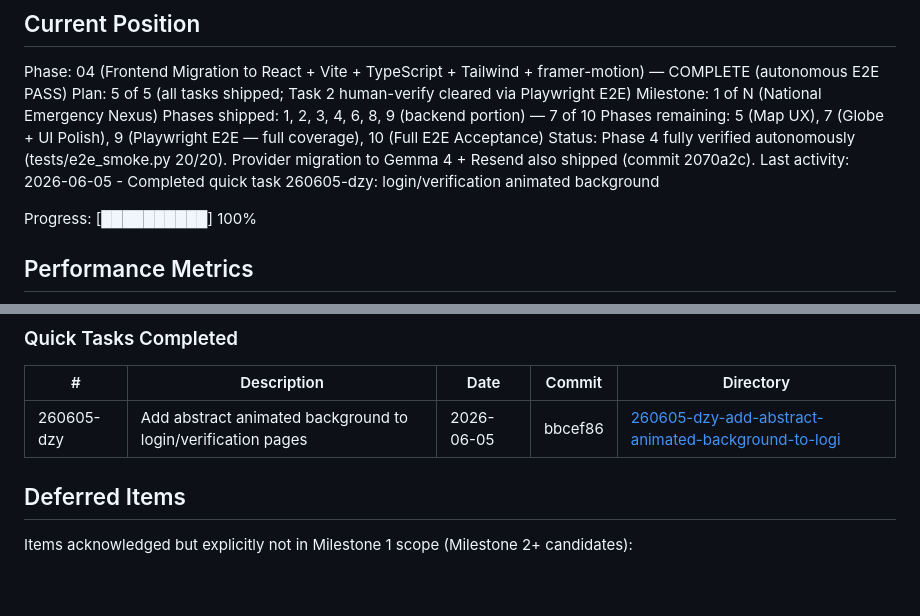
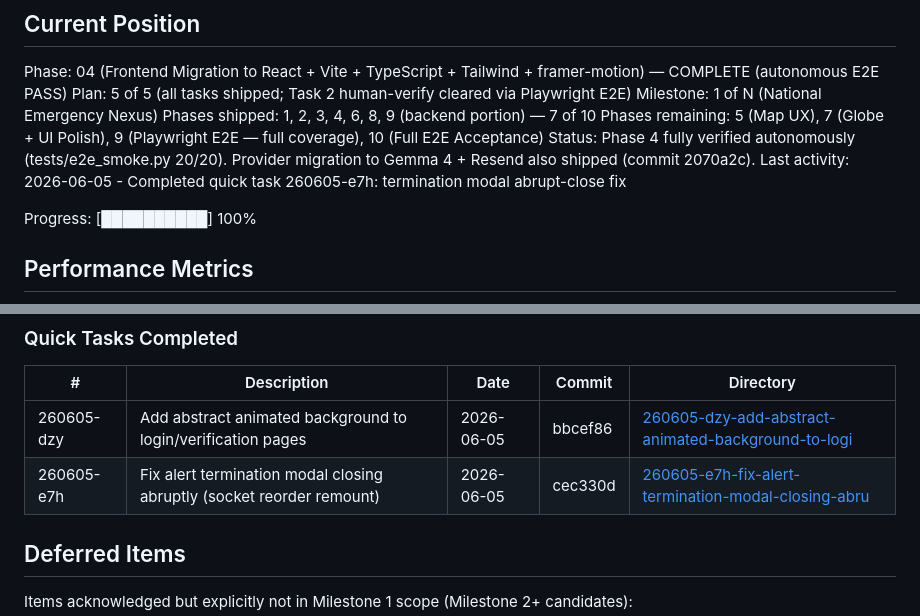
Before and after one commit to Gaudbodi/ECOP, a Markdown page: .planning/STATE.md, 2 parts joined by grey strips. GitHub-like rendering; blank space fills up the shorter version.

Commit message:
docs(quick-260605-e7h): termination modal abrupt-close fix

```diff
--- a/.planning/STATE.md
+++ b/.planning/STATE.md
@@ -31,7 +31,7 @@ Milestone: 1 of N (National Emergency Nexus)
 Phases shipped: 1, 2, 3, 4, 6, 8, 9 (backend portion) — 7 of 10
 Phases remaining: 5 (Map UX), 7 (Globe + UI Polish), 9 (Playwright E2E — full coverage), 10 (Full E2E Acceptance)
 Status: Phase 4 fully verified autonomously (tests/e2e_smoke.py 20/20). Provider migration to Gemma 4 + Resend also shipped (commit 2070a2c).
-Last activity: 2026-06-05 - Completed quick task 260605-dzy: login/verification animated background
+Last activity: 2026-06-05 - Completed quick task 260605-e7h: termination modal abrupt-close fix
 
 Progress: [██████████] 100%
 
@@ -116,6 +116,7 @@ None yet. Capture ideas via `/gsd-add-todo` during execution.
 | # | Description | Date | Commit | Directory |
 |---|-------------|------|--------|-----------|
 | 260605-dzy | Add abstract animated background to login/verification pages | 2026-06-05 | bbcef86 | [260605-dzy-add-abstract-animated-background-to-logi](./quick/260605-dzy-add-abstract-animated-background-to-logi/) |
+| 260605-e7h | Fix alert termination modal closing abruptly (socket reorder remount) | 2026-06-05 | cec330d | [260605-e7h-fix-alert-termination-modal-closing-abru](./quick/260605-e7h-fix-alert-termination-modal-closing-abru/) |
 
 ## Deferred Items
 
```
Also changed, not shown: 1 other file.
